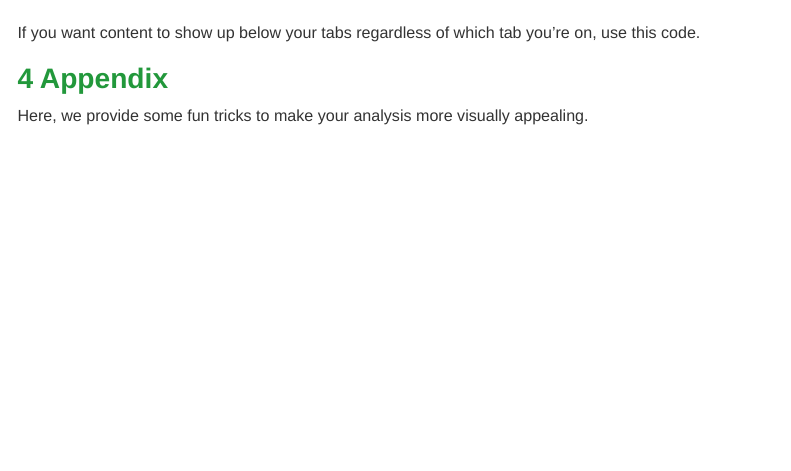
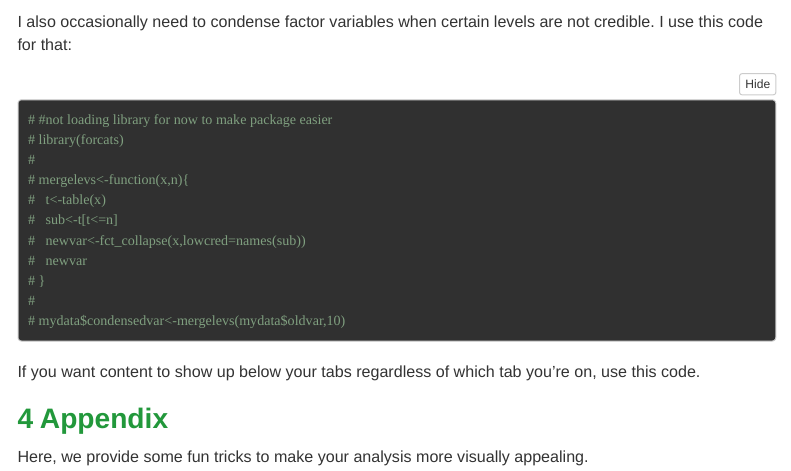
Before and after one commit to easoneli176/EDA_Template, an R Markdown document (EDA_Template.Rmd): the page in a window 1100 px wide, from 3370 px down. Rendered offline with R 4.5, knitr and Pandoc, with nearby package versions; folded parts are opened; code that draws random numbers runs with fixed seeds of ours; some code elsewhere in the file could not run offline; menus at the side of the page are left out.

Commit message:
added mergelevs

````diff
--- a/EDA_Template.Rmd
+++ b/EDA_Template.Rmd
@@ -297,6 +297,22 @@ mydata<-mydata[,-which(colnames(mydata) %in% c("missvar"))]
 mydata<-as.data.frame(cbind(mydata,numpute_example))
 ```
 
+I also occasionally need to condense factor variables when certain levels are not credible. I use this code for that:
+
+```{r cache=TRUE}
+# #not loading library for now to make package easier
+# library(forcats)
+#
+# mergelevs<-function(x,n){
+#   t<-table(x)
+#   sub<-t[t<=n]
+#   newvar<-fct_collapse(x,lowcred=names(sub))
+#   newvar
+# }
+#
+# mydata$condensedvar<-mergelevs(mydata$oldvar,10)
+```
+
 ## Feature Engineering
 
 Feature engineering is an art form. Here, we showcase a package I built that can help to find groups of correlated variables in large datasets:
````
